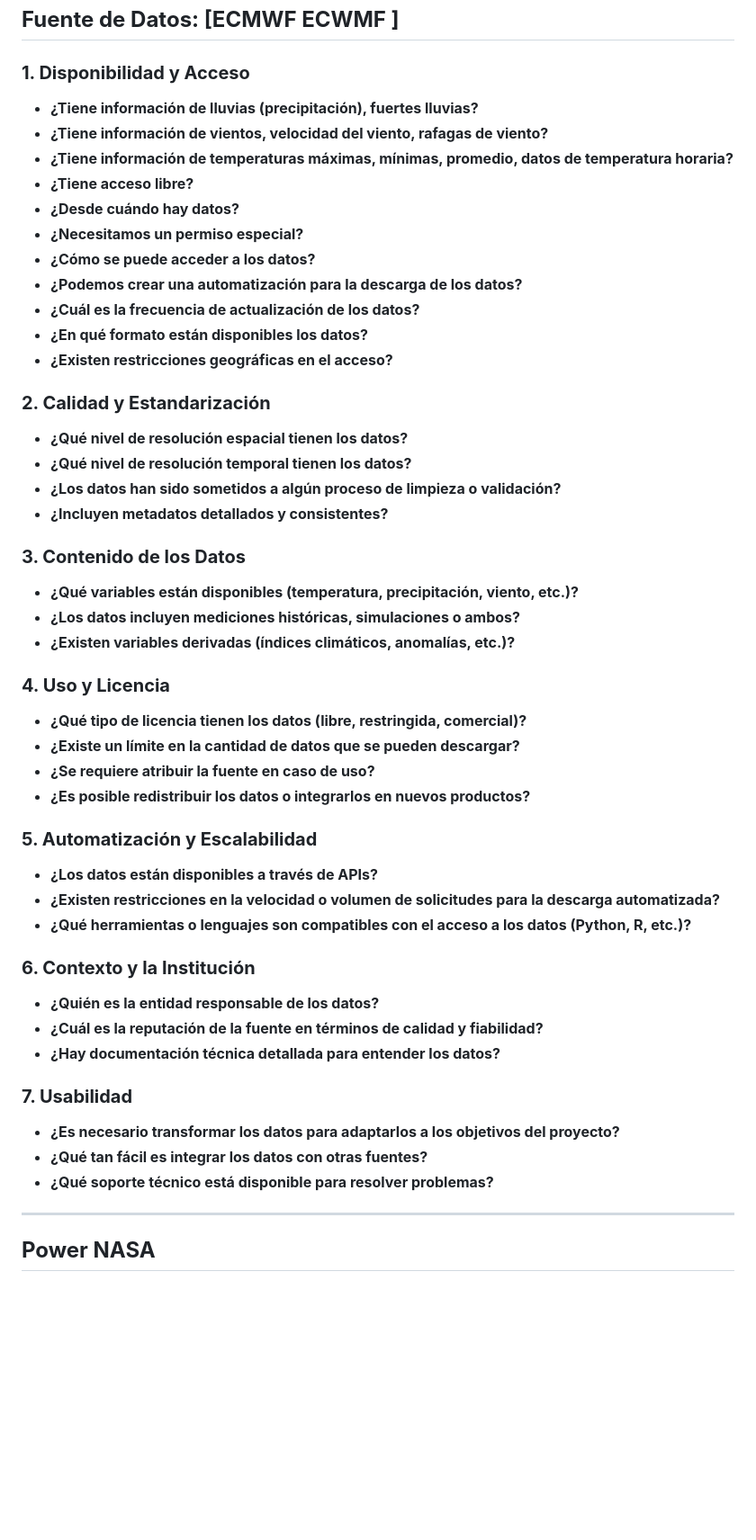
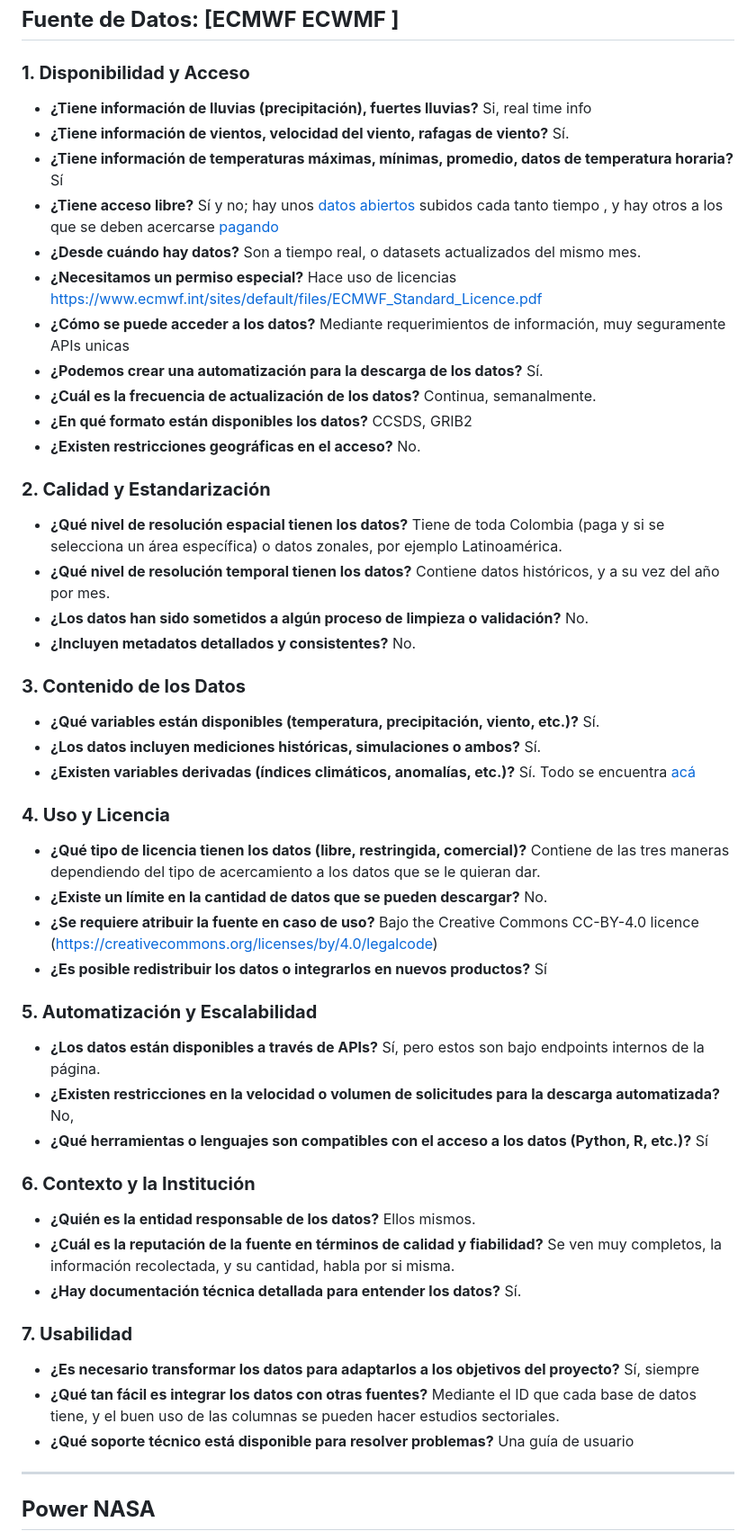
Before and after one commit to mdgordillob/aca_indice_climatico_opt, a Markdown page: docs/Diccionario.md, the part around the change. Shown at 90% size. Rendered like a GitHub page; blank space fills up the shorter version.

```diff
--- a/docs/Diccionario.md
+++ b/docs/Diccionario.md
@@ -799,49 +799,50 @@ Python
 
 ### **1. Disponibilidad y Acceso**
 
-- **¿Tiene información de lluvias (precipitación), fuertes lluvias?**
-- **¿Tiene información de vientos, velocidad del viento, rafagas de viento?**
-- **¿Tiene información de temperaturas máximas, mínimas, promedio, datos de temperatura horaria?**
-- **¿Tiene acceso libre?**
-- **¿Desde cuándo hay datos?**
-- **¿Necesitamos un permiso especial?**
-- **¿Cómo se puede acceder a los datos?**
-- **¿Podemos crear una automatización para la descarga de los datos?**
-- **¿Cuál es la frecuencia de actualización de los datos?**
-- **¿En qué formato están disponibles los datos?**
-- **¿Existen restricciones geográficas en el acceso?**
+- **¿Tiene información de lluvias (precipitación), fuertes lluvias?**  Si, real time info
+- **¿Tiene información de vientos, velocidad del viento, rafagas de viento?**  Sí.
+- **¿Tiene información de temperaturas máximas, mínimas, promedio, datos de temperatura horaria?** Sí
+- **¿Tiene acceso libre?**  Sí y no; hay unos [datos abiertos](https://www.ecmwf.int/en/forecasts/datasets/open-data) subidos cada tanto tiempo , y hay otros a los que se deben acercarse [pagando]( https://products.ecmwf.int/shopping-cart/orders/new/subset/163)
+- **¿Desde cuándo hay datos?** Son a tiempo real, o datasets actualizados del mismo mes.
+- **¿Necesitamos un permiso especial?** Hace uso de licencias https://www.ecmwf.int/sites/default/files/ECMWF_Standard_Licence.pdf
+- **¿Cómo se puede acceder a los datos?** Mediante requerimientos de información, muy seguramente APIs unicas
+- **¿Podemos crear una automatización para la descarga de los datos?**  Sí.
+- **¿Cuál es la frecuencia de actualización de los datos?** Continua, semanalmente.
+- **¿En qué formato están disponibles los datos?**  CCSDS, GRIB2
+- **¿Existen restricciones geográficas en el acceso?** No.
 
 ### **2. Calidad y Estandarización**
-- **¿Qué nivel de resolución espacial tienen los datos?**
-- **¿Qué nivel de resolución temporal tienen los datos?**
-- **¿Los datos han sido sometidos a algún proceso de limpieza o validación?**
-- **¿Incluyen metadatos detallados y consistentes?**
+- **¿Qué nivel de resolución espacial tienen los datos?** Tiene de toda Colombia (paga y si se selecciona un área específica) o datos zonales, por ejemplo Latinoamérica.
+- **¿Qué nivel de resolución temporal tienen los datos?**  Contiene datos históricos, y a su vez del año por mes.
+- **¿Los datos han sido sometidos a algún proceso de limpieza o validación?** No.
+- **¿Incluyen metadatos detallados y consistentes?** No.
 
 ### **3. Contenido de los Datos**
-- **¿Qué variables están disponibles (temperatura, precipitación, viento, etc.)?**
-- **¿Los datos incluyen mediciones históricas, simulaciones o ambos?**
-- **¿Existen variables derivadas (índices climáticos, anomalías, etc.)?**
+- **¿Qué variables están disponibles (temperatura, precipitación, viento, etc.)?** Sí.
+- **¿Los datos incluyen mediciones históricas, simulaciones o ambos?** Sí.
+- **¿Existen variables derivadas (índices climáticos, anomalías, etc.)?** Sí. Todo se encuentra [acá](https://www.ecmwf.int/en/forecasts/datasets/open-data)
 
 ### **4. Uso y Licencia**
-- **¿Qué tipo de licencia tienen los datos (libre, restringida, comercial)?**
-- **¿Existe un límite en la cantidad de datos que se pueden descargar?**
-- **¿Se requiere atribuir la fuente en caso de uso?**
-- **¿Es posible redistribuir los datos o integrarlos en nuevos productos?**
+- **¿Qué tipo de licencia tienen los datos (libre, restringida, comercial)?** Contiene de las tres maneras dependiendo del tipo de acercamiento a los datos que se le quieran dar.
+- **¿Existe un límite en la cantidad de datos que se pueden descargar?** No.
+- **¿Se requiere atribuir la fuente en caso de uso?**  Bajo the Creative
+Commons CC-BY-4.0 licence (https://creativecommons.org/licenses/by/4.0/legalcode)
+- **¿Es posible redistribuir los datos o integrarlos en nuevos productos?** Sí
 
 ### **5. Automatización y Escalabilidad**
-- **¿Los datos están disponibles a través de APIs?**
-- **¿Existen restricciones en la velocidad o volumen de solicitudes para la descarga automatizada?**
-- **¿Qué herramientas o lenguajes son compatibles con el acceso a los datos (Python, R, etc.)?**
+- **¿Los datos están disponibles a través de APIs?** Sí, pero estos son bajo endpoints internos de la página.
+- **¿Existen restricciones en la velocidad o volumen de solicitudes para la descarga automatizada?**  No,
+- **¿Qué herramientas o lenguajes son compatibles con el acceso a los datos (Python, R, etc.)?** Sí
 
 ### **6. Contexto y la Institución**
-- **¿Quién es la entidad responsable de los datos?**
-- **¿Cuál es la reputación de la fuente en términos de calidad y fiabilidad?**
-- **¿Hay documentación técnica detallada para entender los datos?**
+- **¿Quién es la entidad responsable de los datos?** Ellos mismos.
+- **¿Cuál es la reputación de la fuente en términos de calidad y fiabilidad?** Se ven muy completos, la información recolectada, y su cantidad, habla por si misma.
+- **¿Hay documentación técnica detallada para entender los datos?** Sí.
 
 ### **7. Usabilidad**
-- **¿Es necesario transformar los datos para adaptarlos a los objetivos del proyecto?**
-- **¿Qué tan fácil es integrar los datos con otras fuentes?**
-- **¿Qué soporte técnico está disponible para resolver problemas?**
+- **¿Es necesario transformar los datos para adaptarlos a los objetivos del proyecto?** Sí, siempre
+- **¿Qué tan fácil es integrar los datos con otras fuentes?** Mediante el ID que cada base de datos tiene, y el buen uso de las columnas se pueden hacer estudios sectoriales.
+- **¿Qué soporte técnico está disponible para resolver problemas?** Una guía de usuario
 
 ---
 ## **Power NASA**
```
